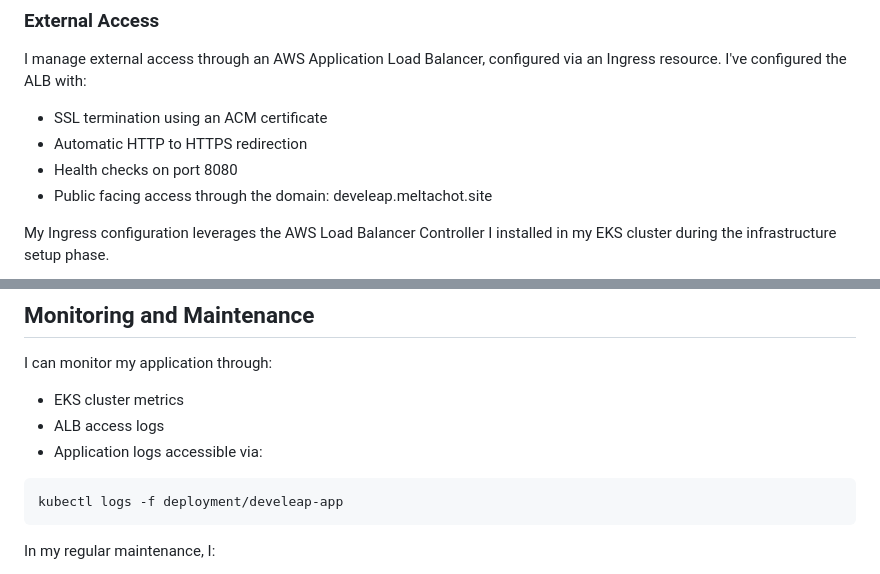
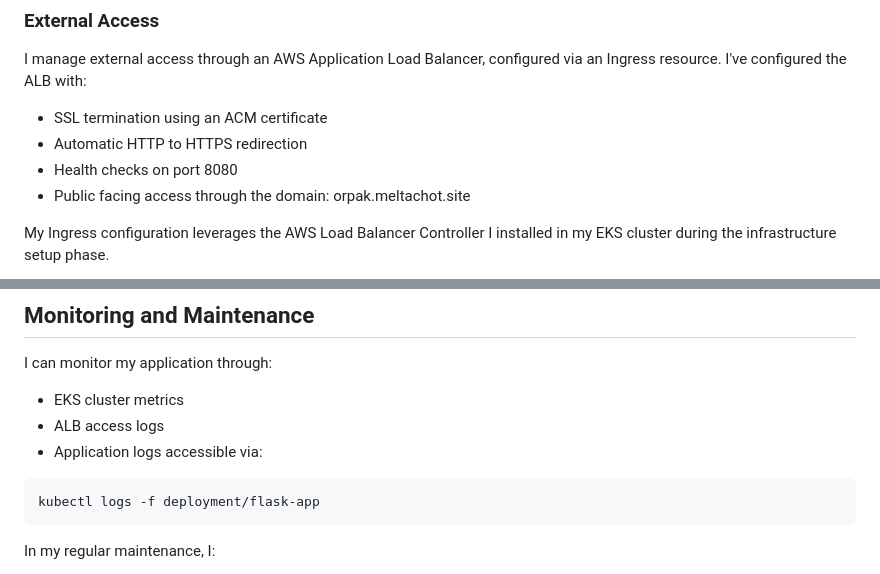
Before and after one commit to keretdodor/eks-project, a Markdown page: README.md, 2 parts joined by grey strips. Drawn GitHub-style.

Commit message:
readme done

````diff
--- a/README.md
+++ b/README.md
@@ -235,7 +235,7 @@ I manage external access through an AWS Application Load Balancer, configured vi
 - SSL termination using an ACM certificate
 - Automatic HTTP to HTTPS redirection
 - Health checks on port 8080
-- Public facing access through the domain: develeap.meltachot.site
+- Public facing access through the domain: orpak.meltachot.site
 
 My Ingress configuration leverages the AWS Load Balancer Controller I installed in my EKS cluster during the infrastructure setup phase.
 
@@ -273,7 +273,7 @@ I can monitor my application through:
 - ALB access logs
 - Application logs accessible via:
 ```bash
-kubectl logs -f deployment/develeap-app
+kubectl logs -f deployment/flask-app
 ```
 
 In my regular maintenance, I:
````
